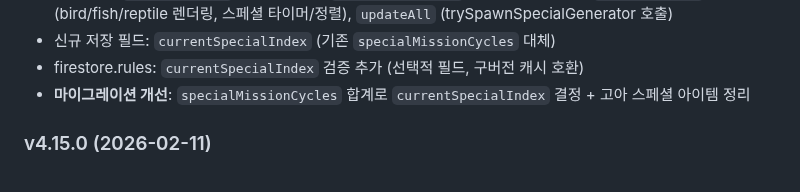
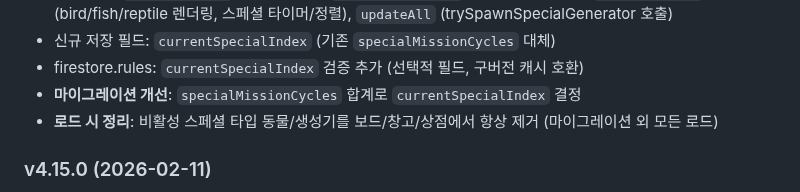
Before and after one commit to pmsecon1-code/merge-game, a Markdown page: handoff.md, the part around the change. GitHub-like rendering.

Commit message:
docs: handoff.md 로드 시 스페셜 아이템 정리 이력 추가
Co-Authored-By: Claude Opus 4.6 <noreply@anthropic.com>

```diff
--- a/handoff.md
+++ b/handoff.md
@@ -685,7 +685,8 @@ firebase deploy --only firestore:rules   # 보안 규칙
 - 수정 함수: `completeQuest` (스페셜 분기), `generateNewQuest` (스페셜 앞에 삽입), `updateQuestUI` (bird/fish/reptile 렌더링, 스페셜 타이머/정렬), `updateAll` (trySpawnSpecialGenerator 호출)
 - 신규 저장 필드: `currentSpecialIndex` (기존 `specialMissionCycles` 대체)
 - firestore.rules: `currentSpecialIndex` 검증 추가 (선택적 필드, 구버전 캐시 호환)
-- **마이그레이션 개선**: `specialMissionCycles` 합계로 `currentSpecialIndex` 결정 + 고아 스페셜 아이템 정리
+- **마이그레이션 개선**: `specialMissionCycles` 합계로 `currentSpecialIndex` 결정
+- **로드 시 정리**: 비활성 스페셜 타입 동물/생성기를 보드/창고/상점에서 항상 제거 (마이그레이션 외 모든 로드)
 
 ### v4.15.0 (2026-02-11)
 - 📖 **온보딩 튜토리얼 시스템** 추가
```
